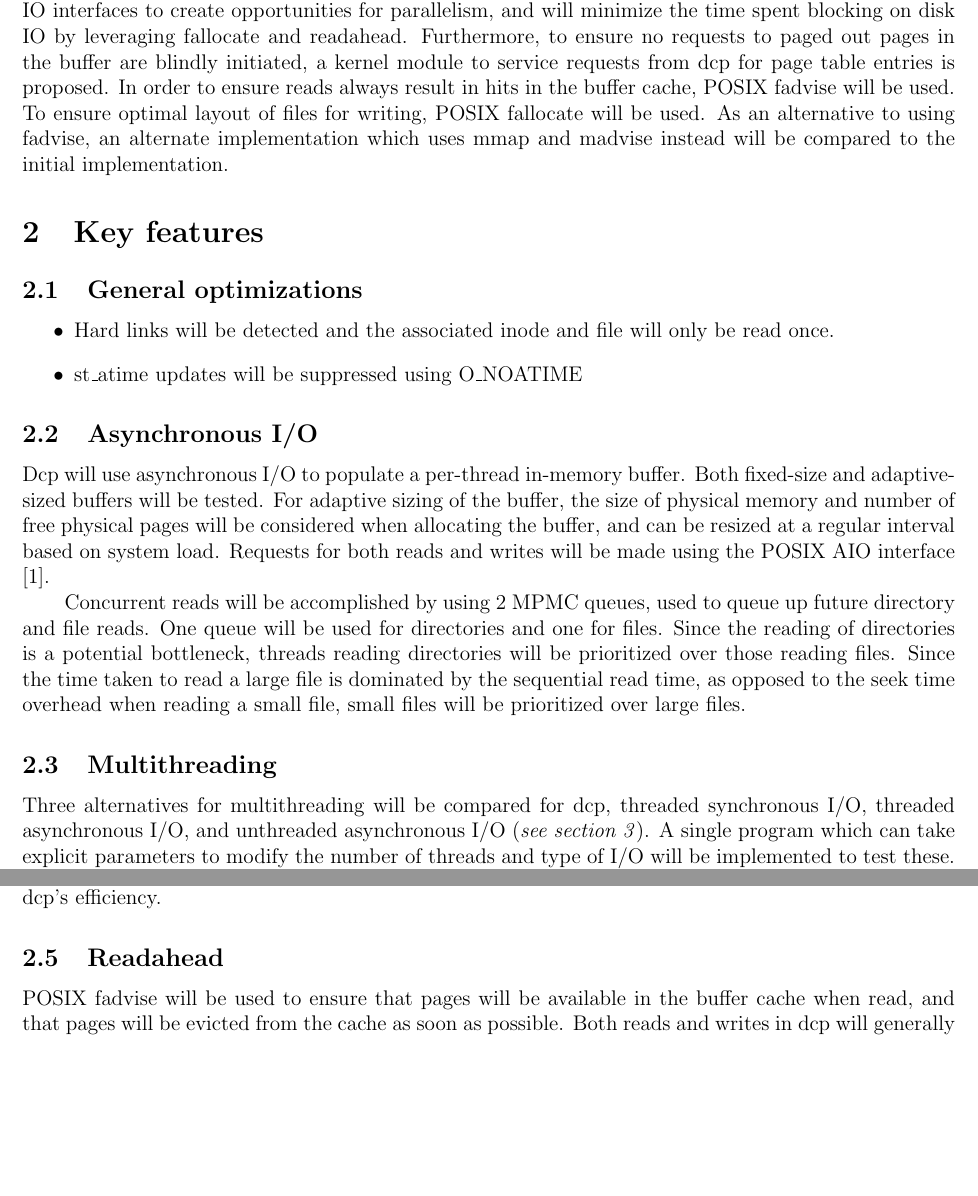
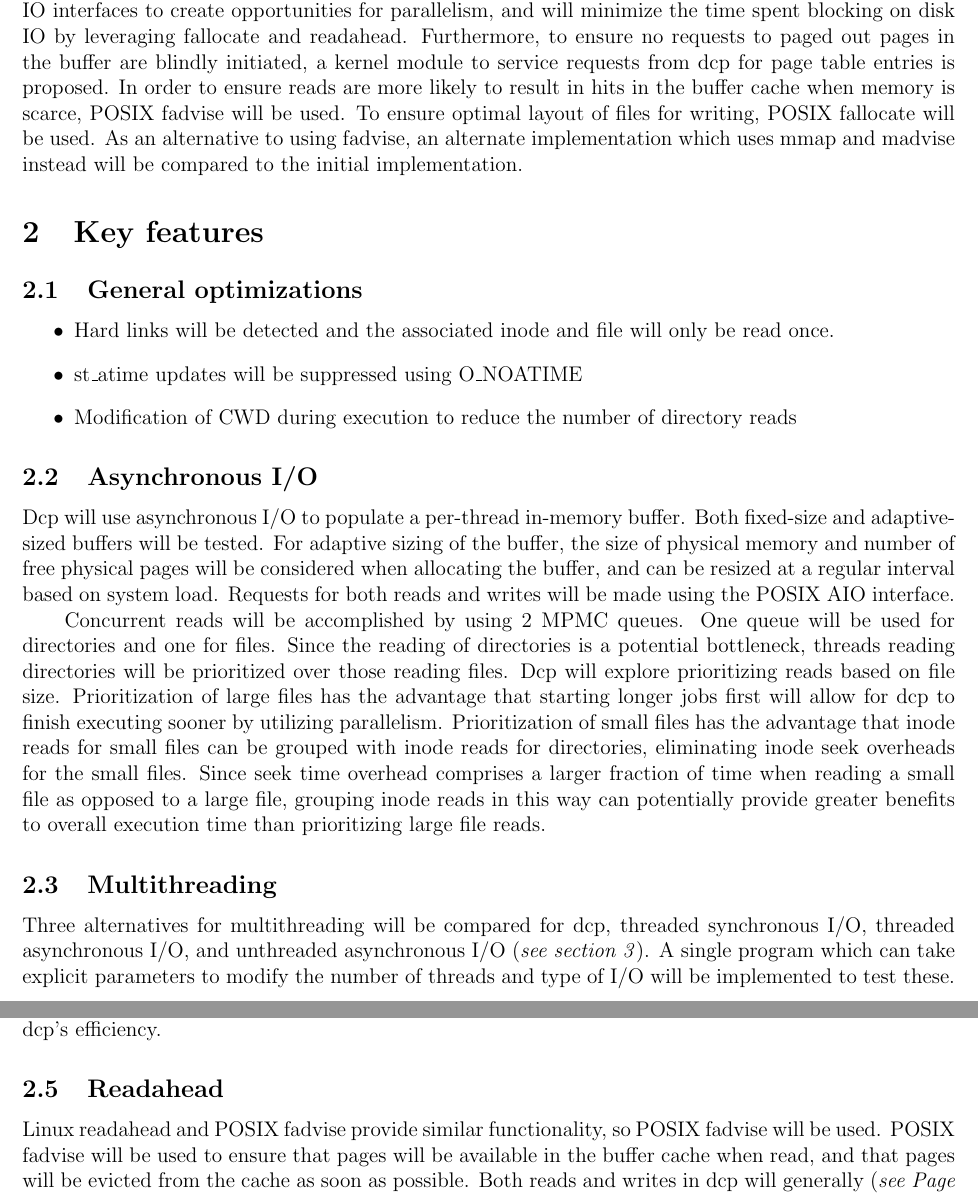
Before and after one commit to Thomas-Kim/dcp, a LaTeX document (proposal/proposal.tex): two parts of pages 1 and 2 of 3, joined at a grey line, cut so that both start at the same text, the shorter picture padded with empty space. Compiled offline with pdfLaTeX.

Commit message:
Paper second draft nearly complete

```diff
--- a/proposal/proposal.tex
+++ b/proposal/proposal.tex
@@ -39,10 +39,10 @@ opportunities for parallelism, and will minimize the time spent blocking on disk
 IO by leveraging fallocate and readahead. Furthermore, to ensure no requests to
 paged out pages in the buffer are blindly initiated, a kernel module to service
 requests from dcp for page table entries is proposed. In order to ensure reads
-always result in hits in the buffer cache, POSIX fadvise will be used. To ensure optimal
-layout of files for writing, POSIX fallocate will be used. As an alternative to
-using fadvise, an alternate implementation which uses mmap and madvise instead will
-be compared to the initial implementation.
+are more likely to result in hits in the buffer cache when memory is scarce, POSIX
+fadvise will be used. To ensure optimal layout of files for writing, POSIX
+fallocate will be used. As an alternative to using fadvise, an alternate
+implementation which uses mmap and madvise instead will be compared to the initial implementation.
 
 \section{Key features}
 \subsection{General optimizations}
@@ -50,6 +50,8 @@ be compared to the initial implementation.
     \item Hard links will be detected and the associated inode and file will
           only be read once.
     \item st\_atime updates will be suppressed using O\_NOATIME
+    \item Modification of CWD during execution to reduce the number
+          of directory reads
 \end{itemize}
 \subsection{Asynchronous I/O}
 Dcp will use asynchronous I/O to populate a per-thread in-memory buffer.
@@ -57,18 +59,23 @@ Both fixed-size and adaptive-sized buffers will be tested.
 For adaptive sizing of the buffer, the size of physical memory
 and number of free physical pages will be considered when allocating
 the buffer, and can be resized at a regular interval based on system load.
-Requests for both reads and writes will be made using the POSIX AIO interface
-\cite{manaio}.
+Requests for both reads and writes will be made using the POSIX AIO interface.
 
-Concurrent reads will be accomplished by using 2 MPMC queues,
-used to queue up future directory and file reads.
+Concurrent reads will be accomplished by using 2 MPMC queues.
 One queue will be used for directories and one for files.
 Since the reading of directories is a potential bottleneck, threads
 reading directories will be prioritized over those reading files.
-Since the time taken to read a large file is dominated by
-the sequential read time, as opposed to the seek time overhead
-when reading a small file, small files will be prioritized over
-large files.
+Dcp will explore prioritizing reads based on file size.
+Prioritization of large files has the advantage that starting
+longer jobs first will allow for dcp to finish executing sooner
+by utilizing parallelism.
+Prioritization of small files has the advantage that
+inode reads for small files can be grouped with inode reads for
+directories, eliminating inode seek overheads for the small files.
+Since seek time overhead comprises a larger fraction of time when
+reading a small file as opposed to a large file, grouping inode
+reads in this way can potentially provide greater benefits to
+overall execution time than prioritizing large file reads.
 
 \subsection{Multithreading}
 Three alternatives for multithreading will be compared for dcp,
@@ -92,6 +99,8 @@ with a large number of very small files, having a larger buffer
 will not necessarily positively affect dcp's efficiency.
 
 \subsection{Readahead}
+Linux readahead and POSIX fadvise provide similar functionality,
+so POSIX fadvise will be used.
 POSIX fadvise will be used to ensure that pages will be available
 in the buffer cache when read, and that pages will be evicted from
 the cache as soon as possible. Both reads and writes in dcp will
```
Also changed, not shown: proposal/proposal.tex (2 more changed lines).
